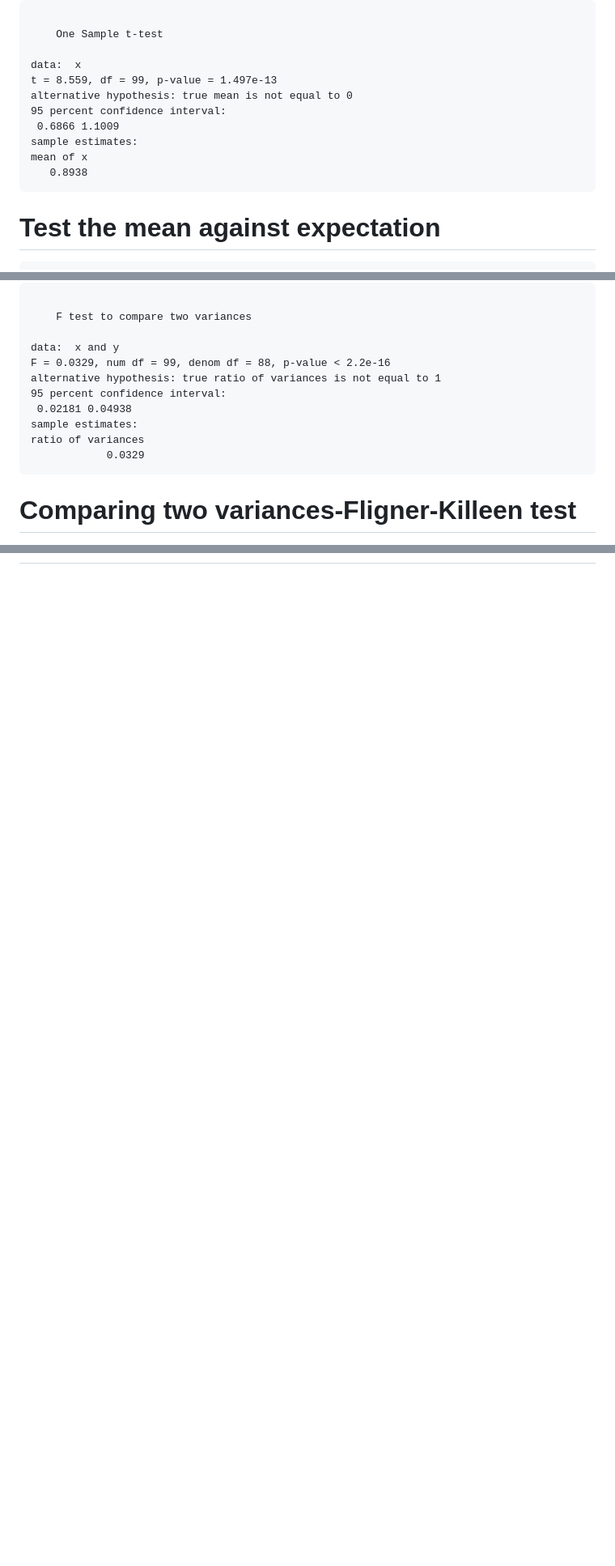
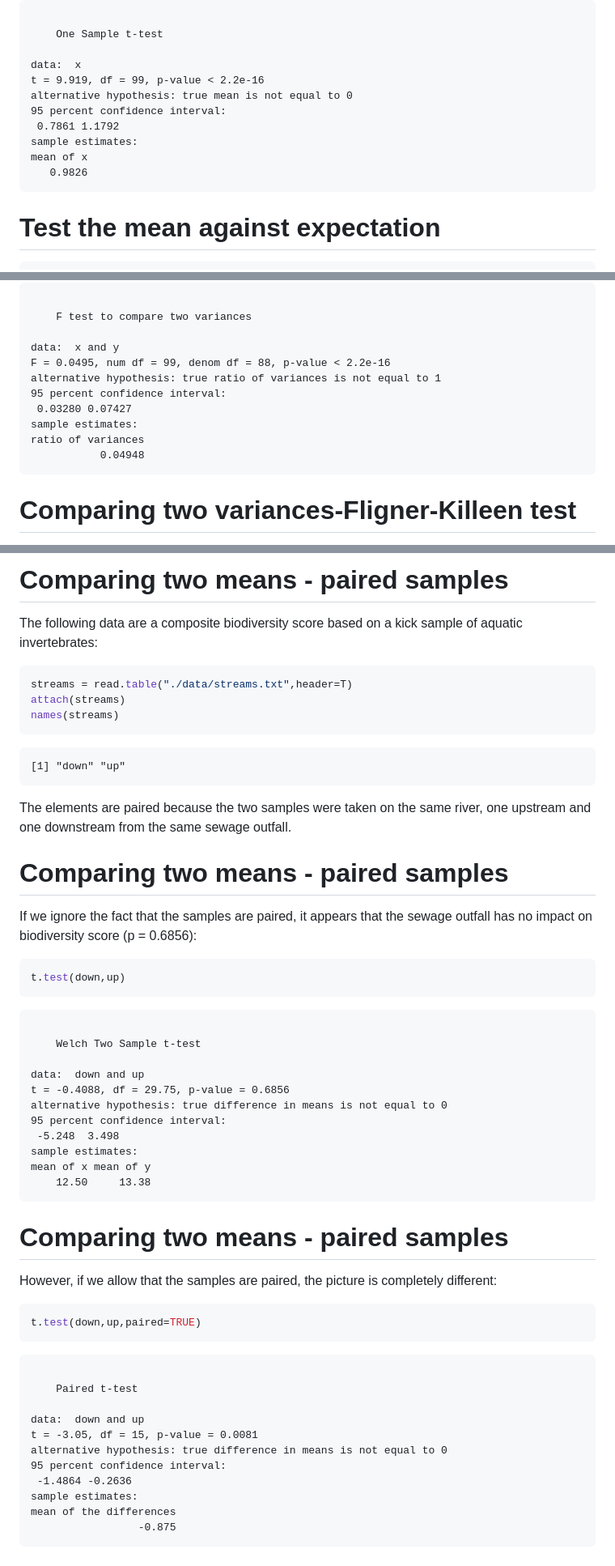
Before and after one commit to guochunshen/ecological-statistics, a Markdown page: 5 classical tests.md, 3 parts joined by grey strips. Shown: that part at 81% size. Rendered like a GitHub page; blank space fills up the shorter version.

````diff
--- a/5 classical tests.md
+++ b/5 classical tests.md
@@ -133,13 +133,13 @@ t.test(x,mu=0)
 	One Sample t-test
 
 data:  x
-t = 8.559, df = 99, p-value = 1.497e-13
+t = 9.919, df = 99, p-value < 2.2e-16
 alternative hypothesis: true mean is not equal to 0
 95 percent confidence interval:
- 0.6866 1.1009
+ 0.7861 1.1792
 sample estimates:
 mean of x
-   0.8938
+   0.9826
 ```
 
 
@@ -199,13 +199,13 @@ var.test(x,y)
 	F test to compare two variances
 
 data:  x and y
-F = 0.0329, num df = 99, denom df = 88, p-value < 2.2e-16
+F = 0.0495, num df = 99, denom df = 88, p-value < 2.2e-16
 alternative hypothesis: true ratio of variances is not equal to 1
 95 percent confidence interval:
- 0.02181 0.04938
+ 0.03280 0.07427
 sample estimates:
 ratio of variances
-            0.0329
+           0.04948
 ```
 
 
@@ -234,0 +324,68 @@ Comparing two means- Student's t test
+Comparing two means - paired samples
+=============================================
+
+The following data are a composite biodiversity score based on a kick sample of aquatic invertebrates:
+
+
+```r
+streams = read.table("./data/streams.txt",header=T)
+attach(streams)
+names(streams)
+```
+
+```
+[1] "down" "up"
+```
+
+
+The elements are paired because the two samples were taken on the same river, one upstream and one
+downstream from the same sewage outfall.
+
+Comparing two means - paired samples
+=============================================
+
+If we ignore the fact that the samples are paired, it appears that the sewage outfall has no impact on
+biodiversity score (p = 0.6856):
+
+```r
+t.test(down,up)
+```
+
+```
+
+	Welch Two Sample t-test
+
+data:  down and up
+t = -0.4088, df = 29.75, p-value = 0.6856
+alternative hypothesis: true difference in means is not equal to 0
+95 percent confidence interval:
+ -5.248  3.498
+sample estimates:
+mean of x mean of y
+    12.50     13.38
+```
+
+
+Comparing two means - paired samples
+=============================================
+
+However, if we allow that the samples are paired, the picture is completely different:
+
+
+```r
+t.test(down,up,paired=TRUE)
+```
+
+```
+
+	Paired t-test
+
+data:  down and up
+t = -3.05, df = 15, p-value = 0.0081
+alternative hypothesis: true difference in means is not equal to 0
+95 percent confidence interval:
+ -1.4864 -0.2636
+sample estimates:
+mean of the differences
+                 -0.875
+```
````
Also changed, not shown: other parts of 5 classical tests.md (+95 -6 lines), 5_classical_tests-figure/unnamed-chunk-2.png, 5_classical_tests-figure/unnamed-chunk-5.png, 2 other files.
